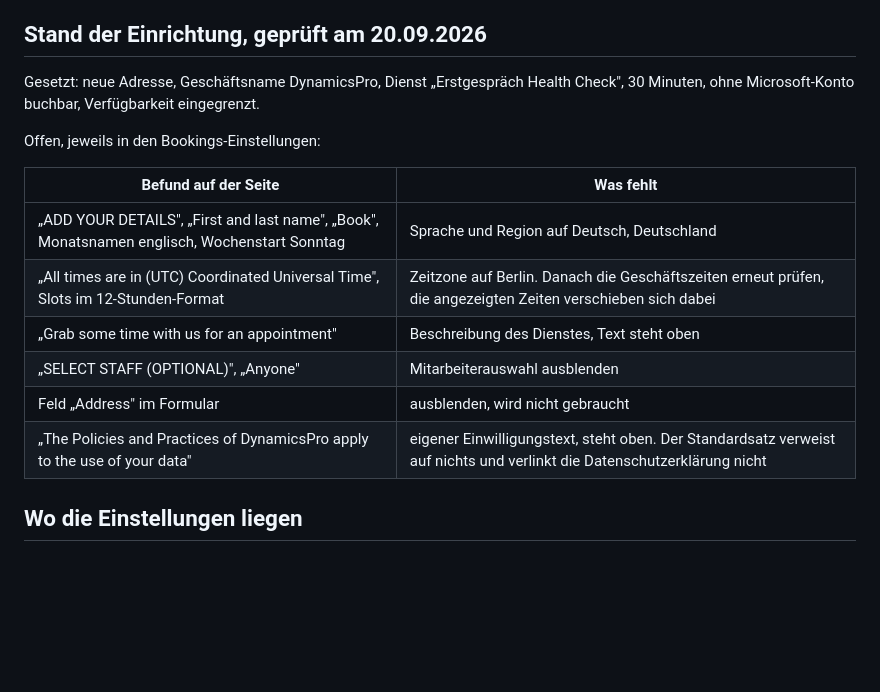
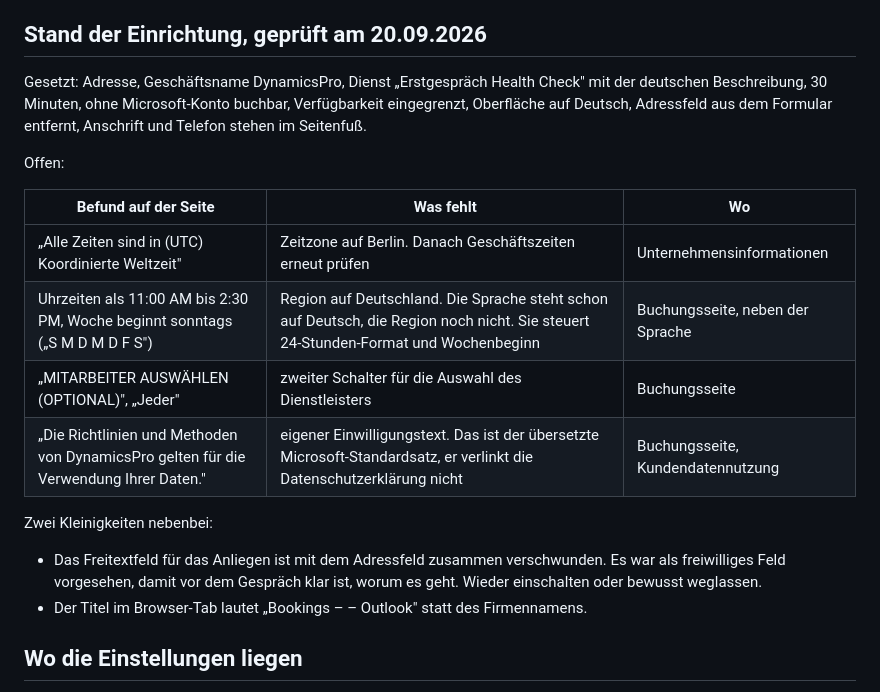
Before and after one commit to aschwarzdynpro/profilepage, a Markdown page: content/bookings.md, the part around the change. Drawn GitHub-style; blank space fills up the shorter version.

Commit message:
Bookings: Stand fortgeschrieben, vier von sechs erledigt
Deutsch, Dienstbeschreibung, Adressfeld und Geschäftsinformationen sitzen.
Offen bleiben Zeitzone und Mitarbeiterauswahl, dazu zwei Punkte, die beim
erneuten Ansehen auffielen: die Region steht noch nicht auf Deutschland,
deshalb 12-Stunden-Format und Wochenbeginn am Sonntag, und der
Einwilligungstext ist der übersetzte Microsoft-Standardsatz ohne Verweis
auf die Datenschutzerklärung.

Notiert außerdem, dass das Freitextfeld für das Anliegen mit dem
Adressfeld zusammen verschwunden ist.

Co-Authored-By: Claude Opus 5 <noreply@anthropic.com>
Claude-Session: https://claude.ai/code/session_01S7kCy1KEcCswVfPf2TodLA

```diff
--- a/content/bookings.md
+++ b/content/bookings.md
@@ -103,19 +103,26 @@ gegengelesen, der Abschnitt ist ein Entwurf und kein geprüfter Rechtstext.
 
 ## Stand der Einrichtung, geprüft am 20.09.2026
 
-Gesetzt: neue Adresse, Geschäftsname DynamicsPro, Dienst „Erstgespräch Health Check",
-30 Minuten, ohne Microsoft-Konto buchbar, Verfügbarkeit eingegrenzt.
+Gesetzt: Adresse, Geschäftsname DynamicsPro, Dienst „Erstgespräch Health Check" mit der
+deutschen Beschreibung, 30 Minuten, ohne Microsoft-Konto buchbar, Verfügbarkeit eingegrenzt,
+Oberfläche auf Deutsch, Adressfeld aus dem Formular entfernt, Anschrift und Telefon stehen
+im Seitenfuß.
 
-Offen, jeweils in den Bookings-Einstellungen:
+Offen:
 
-| Befund auf der Seite | Was fehlt |
-| --- | --- |
-| „ADD YOUR DETAILS", „First and last name", „Book", Monatsnamen englisch, Wochenstart Sonntag | Sprache und Region auf Deutsch, Deutschland |
-| „All times are in (UTC) Coordinated Universal Time", Slots im 12-Stunden-Format | Zeitzone auf Berlin. Danach die Geschäftszeiten erneut prüfen, die angezeigten Zeiten verschieben sich dabei |
-| „Grab some time with us for an appointment" | Beschreibung des Dienstes, Text steht oben |
-| „SELECT STAFF (OPTIONAL)", „Anyone" | Mitarbeiterauswahl ausblenden |
-| Feld „Address" im Formular | ausblenden, wird nicht gebraucht |
-| „The Policies and Practices of DynamicsPro apply to the use of your data" | eigener Einwilligungstext, steht oben. Der Standardsatz verweist auf nichts und verlinkt die Datenschutzerklärung nicht |
+| Befund auf der Seite | Was fehlt | Wo |
+| --- | --- | --- |
+| „Alle Zeiten sind in (UTC) Koordinierte Weltzeit" | Zeitzone auf Berlin. Danach Geschäftszeiten erneut prüfen | Unternehmensinformationen |
+| Uhrzeiten als 11:00 AM bis 2:30 PM, Woche beginnt sonntags („S M D M D F S") | Region auf Deutschland. Die Sprache steht schon auf Deutsch, die Region noch nicht. Sie steuert 24-Stunden-Format und Wochenbeginn | Buchungsseite, neben der Sprache |
+| „MITARBEITER AUSWÄHLEN (OPTIONAL)", „Jeder" | zweiter Schalter für die Auswahl des Dienstleisters | Buchungsseite |
+| „Die Richtlinien und Methoden von DynamicsPro gelten für die Verwendung Ihrer Daten." | eigener Einwilligungstext. Das ist der übersetzte Microsoft-Standardsatz, er verlinkt die Datenschutzerklärung nicht | Buchungsseite, Kundendatennutzung |
+
+Zwei Kleinigkeiten nebenbei:
+
+- Das Freitextfeld für das Anliegen ist mit dem Adressfeld zusammen verschwunden. Es war als
+  freiwilliges Feld vorgesehen, damit vor dem Gespräch klar ist, worum es geht. Wieder
+  einschalten oder bewusst weglassen.
+- Der Titel im Browser-Tab lautet „Bookings – – Outlook" statt des Firmennamens.
 
 ## Wo die Einstellungen liegen
 
```
